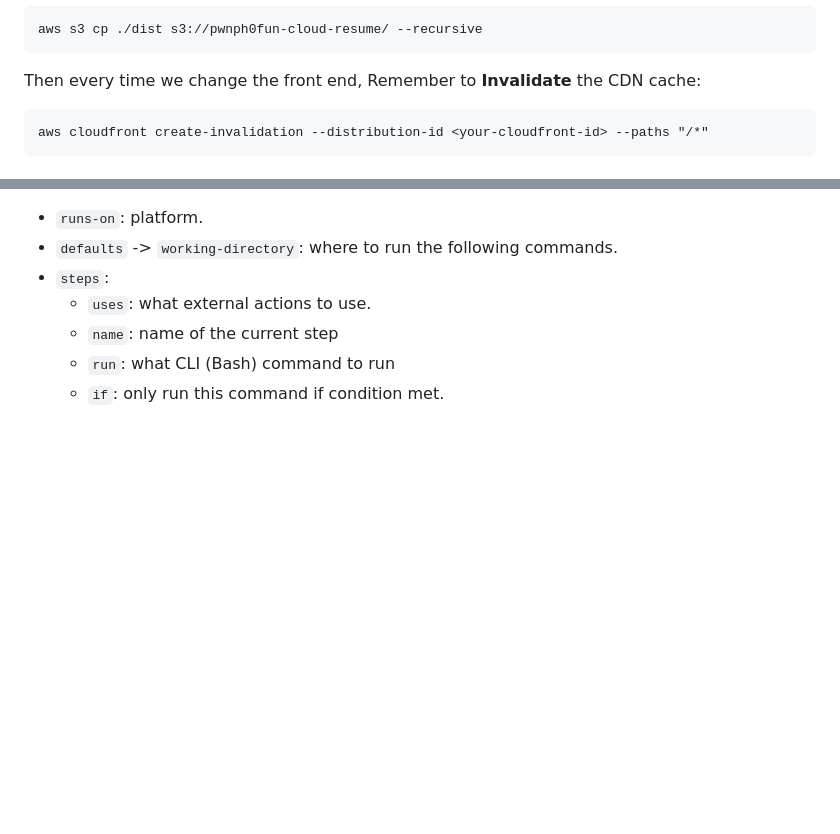
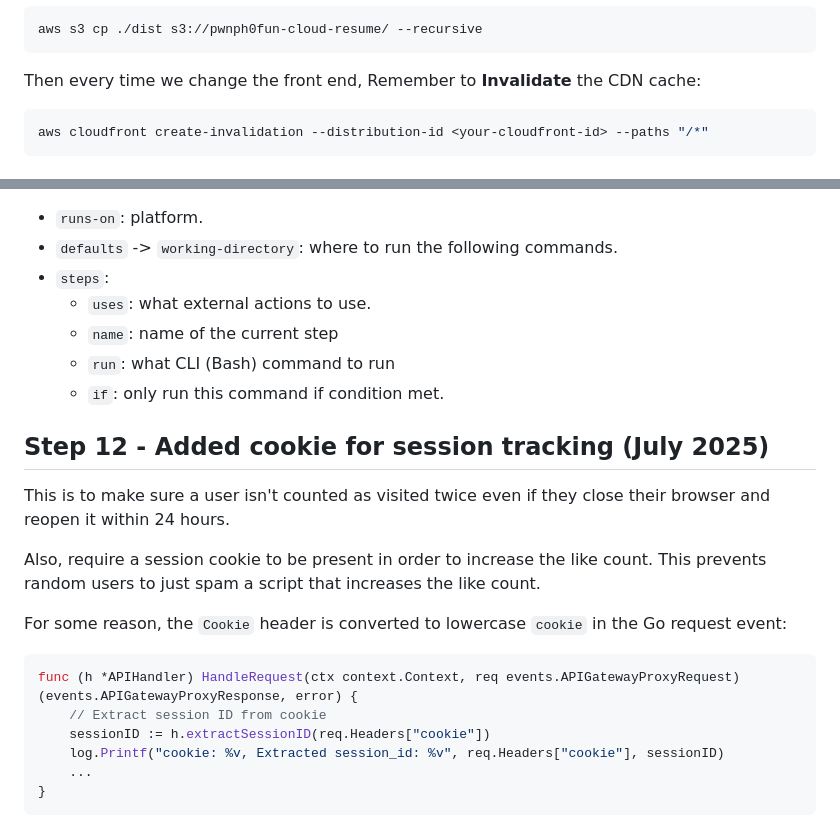
Before and after one commit to wechicken456/My-Cloud-Resume, a Markdown page: README.md, 2 parts joined by grey strips. Rendered like a GitHub page; blank space fills up the shorter version.

````diff
--- a/README.md
+++ b/README.md
@@ -51,7 +51,7 @@ aws s3 cp ./dist s3://pwnph0fun-cloud-resume/ --recursive
 
 Then every time we change the front end,
 Remember to **Invalidate** the CDN cache:
-```
+```bash
 aws cloudfront create-invalidation --distribution-id <your-cloudfront-id> --paths "/*"
 ```
 
@@ -347,3 +347,25 @@ jobs:
     - `name`: name of the current step
     - `run`: what CLI (Bash) command to run
     - `if`: only run this command if condition met.
+
+
+
+
+
+## Step 12 - Added cookie for session tracking (July 2025)
+
+This is to make sure a user isn't counted as visited twice even if they close their browser and reopen it within 24 hours.
+
+Also, require a session cookie to be present in order to increase the like count. This prevents random users to just spam a script that increases the like count.
+
+
+For some reason, the `Cookie` header is converted to lowercase `cookie` in the Go request event:
+
+```go
+func (h *APIHandler) HandleRequest(ctx context.Context, req events.APIGatewayProxyRequest) (events.APIGatewayProxyResponse, error) {
+	// Extract session ID from cookie
+	sessionID := h.extractSessionID(req.Headers["cookie"])
+	log.Printf("cookie: %v, Extracted session_id: %v", req.Headers["cookie"], sessionID)
+    ...
+}
+```
````
